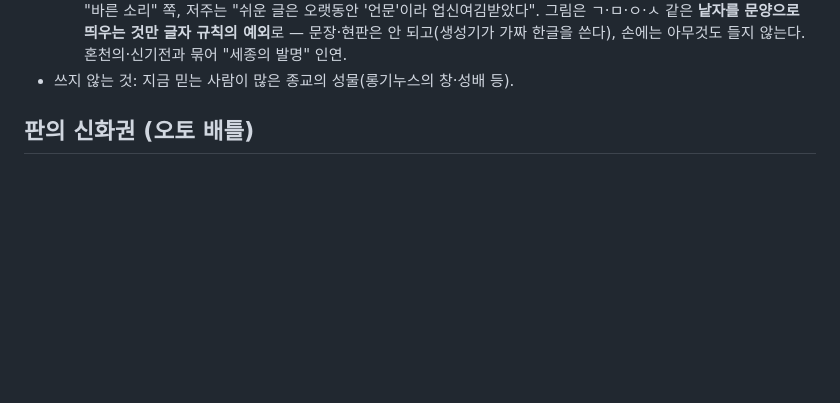
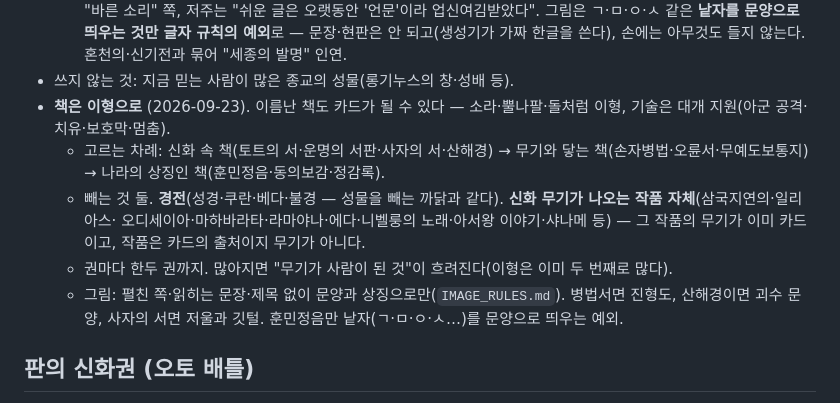
Before and after one commit to polos0117/myth-atelier, a Markdown page: docs/GAME_CONCEPT.md, the part around the change. Drawn GitHub-style; blank space fills up the shorter version.

Commit message:
책은 이형으로 — 고르는 차례, 경전과 신화 무기의 출처 작품은 빼기, 그림은 문양으로만
Co-Authored-By: Claude Opus 5.5 <noreply@anthropic.com>
Claude-Session: https://claude.ai/code/session_01PEziFLhr3H4Gr1UuDJAJLw

```diff
--- a/docs/GAME_CONCEPT.md
+++ b/docs/GAME_CONCEPT.md
@@ -137,6 +137,15 @@
     저주는 "쉬운 글은 오랫동안 '언문'이라 업신여김받았다". 그림은 ㄱ·ㅁ·ㅇ·ㅅ 같은 **낱자를 문양으로 띄우는 것만 글자 규칙의 예외**로 —
     문장·현판은 안 되고(생성기가 가짜 한글을 쓴다), 손에는 아무것도 들지 않는다. 혼천의·신기전과 묶어 "세종의 발명" 인연.
 - 쓰지 않는 것: 지금 믿는 사람이 많은 종교의 성물(롱기누스의 창·성배 등).
+- **책은 이형으로** (2026-09-23). 이름난 책도 카드가 될 수 있다 — 소라·뿔나팔·돌처럼 이형, 기술은 대개 지원(아군 공격·치유·보호막·멈춤).
+  - 고르는 차례: 신화 속 책(토트의 서·운명의 서판·사자의 서·산해경) → 무기와 닿는 책(손자병법·오륜서·무예도보통지) →
+    나라의 상징인 책(훈민정음·동의보감·정감록).
+  - 빼는 것 둘. **경전**(성경·쿠란·베다·불경 — 성물을 빼는 까닭과 같다). **신화 무기가 나오는 작품 자체**(삼국지연의·일리아스·
+    오디세이아·마하바라타·라마야나·에다·니벨룽의 노래·아서왕 이야기·샤나메 등) — 그 작품의 무기가 이미 카드이고, 작품은
+    카드의 출처이지 무기가 아니다.
+  - 권마다 한두 권까지. 많아지면 "무기가 사람이 된 것"이 흐려진다(이형은 이미 두 번째로 많다).
+  - 그림: 펼친 쪽·읽히는 문장·제목 없이 문양과 상징으로만(`IMAGE_RULES.md`). 병법서면 진형도, 산해경이면 괴수 문양,
+    사자의 서면 저울과 깃털. 훈민정음만 낱자(ㄱ·ㅁ·ㅇ·ㅅ…)를 문양으로 띄우는 예외.
 
 ## 판의 신화권 (오토 배틀)
 
```
Also changed, not shown: IMAGE_RULES.md (+2 -1 lines), docs/PATCH.md (+5 -0 lines).
